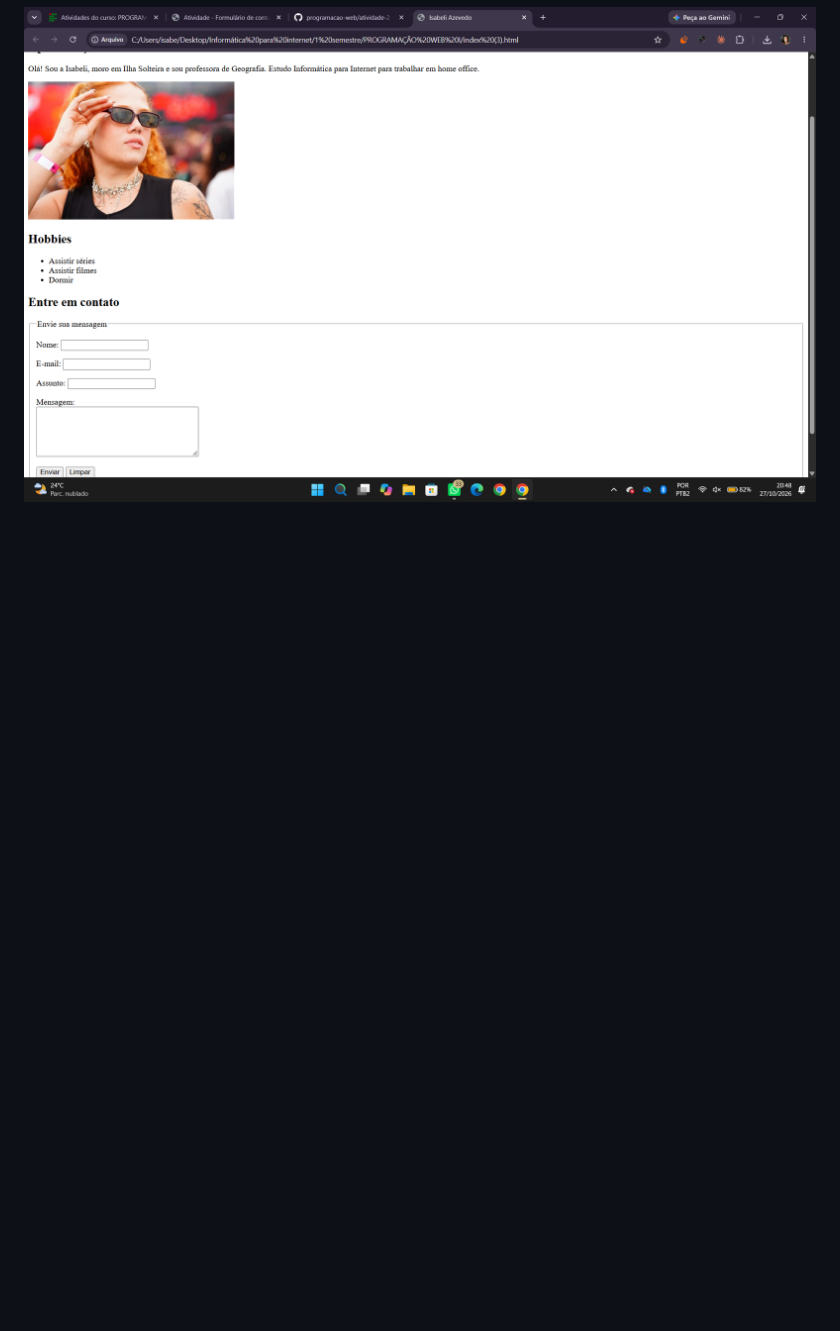
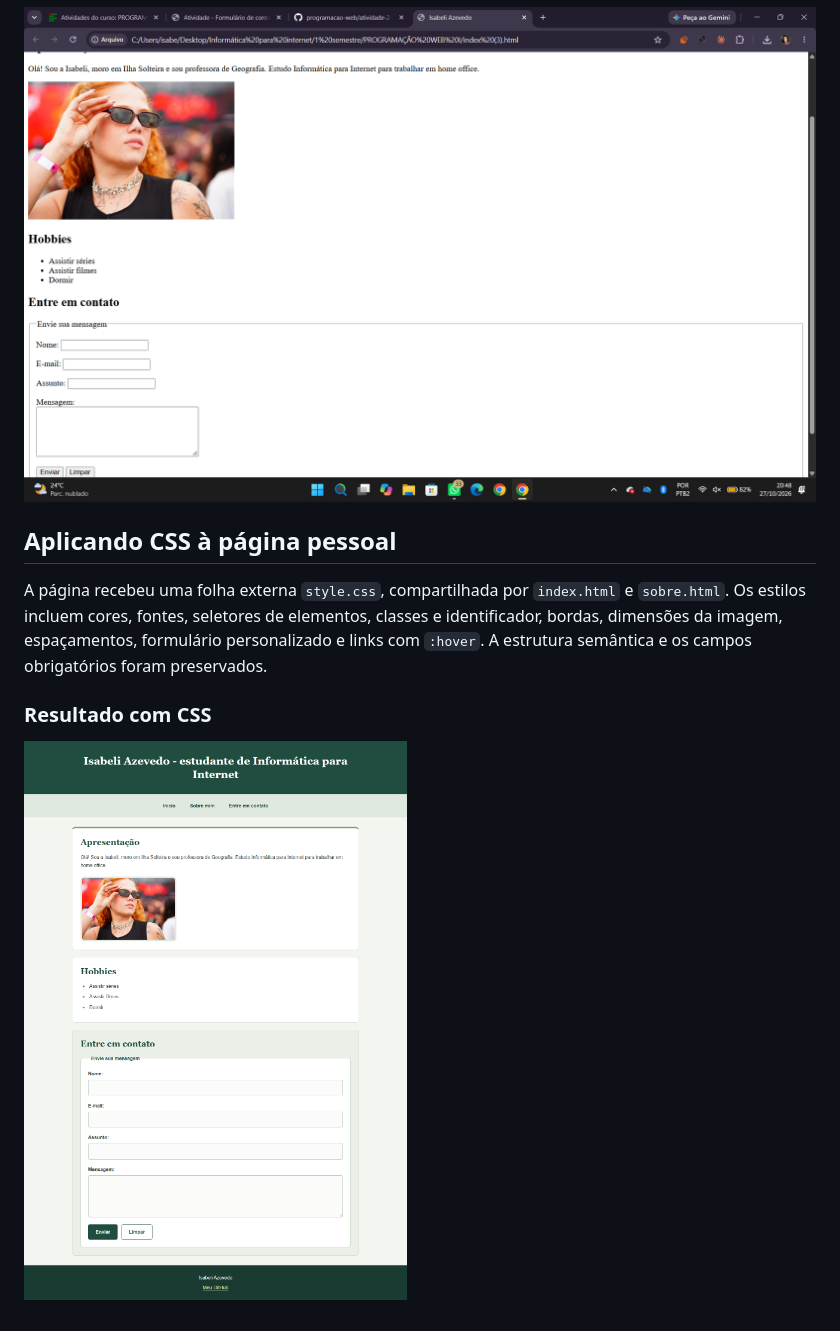
Before and after one commit to isabeliazevedo/programacao-web, a Markdown page: atividade-2/README.md, the part around the change. Rendered like a GitHub page; pictures changed too: atividade-2/img/captura-css.png (added); blank space fills up the shorter version.

Commit message:
Aplica CSS externo à página pessoal e adiciona captura ao README

```diff
--- a/atividade-2/README.md
+++ b/atividade-2/README.md
@@ -9,3 +9,10 @@ A seção **Entre em contato** contém campos de nome, e-mail, assunto e mensage
 Página aberta no navegador, mostrando o formulário implementado:
 
 ![Página pessoal com a seção Entre em contato e o formulário implementado](img/captura-formulario.png)
+## Aplicando CSS à página pessoal
+
+A página recebeu uma folha externa `style.css`, compartilhada por `index.html` e `sobre.html`. Os estilos incluem cores, fontes, seletores de elementos, classes e identificador, bordas, dimensões da imagem, espaçamentos, formulário personalizado e links com `:hover`. A estrutura semântica e os campos obrigatórios foram preservados.
+
+### Resultado com CSS
+
+![Página pessoal aberta no navegador com os estilos CSS aplicados](img/captura-css.png)
```
Also changed, not shown: 3 other files.
